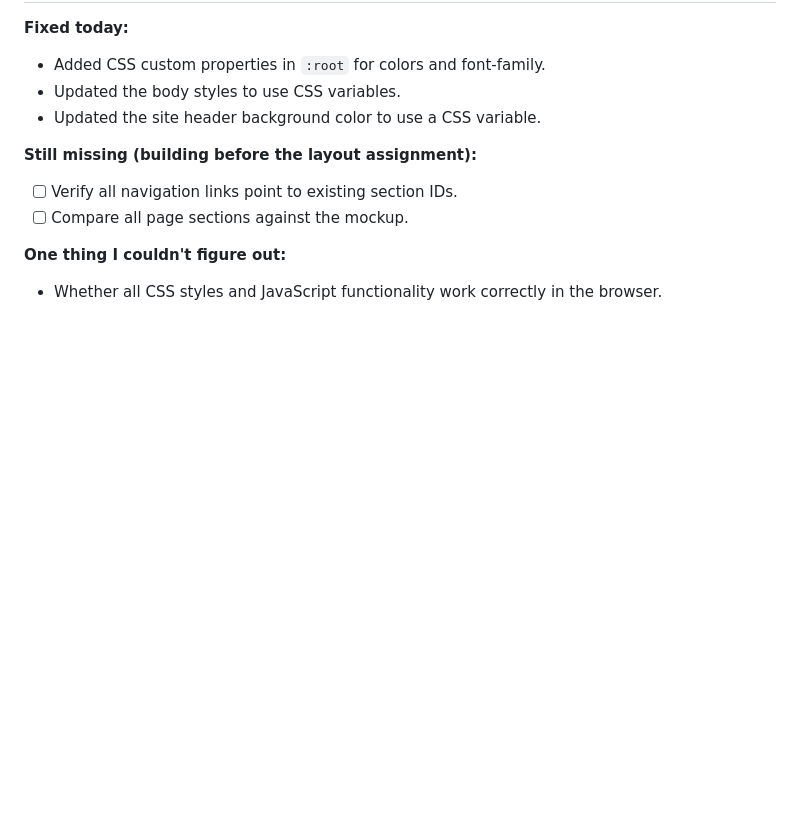
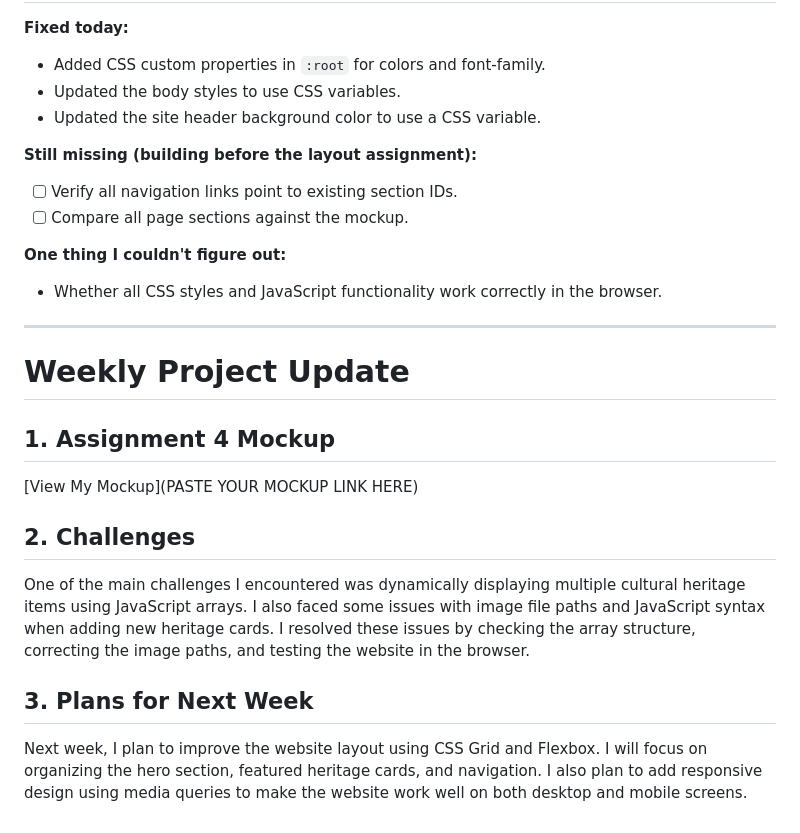
Before and after one commit to YaniTan1/f26-nyu-project-tan-yani, a Markdown page: README.md, the part around the change. GitHub-like rendering; blank space fills up the shorter version.

Commit message:
Update README with weekly project progress

```diff
--- a/README.md
+++ b/README.md
@@ -114,3 +114,19 @@ Implemented dynamic Featured Heritage cards using JavaScript and integrated them
 
 **One thing I couldn't figure out:**
 - Whether all CSS styles and JavaScript functionality work correctly in the browser.
+
+---
+
+# Weekly Project Update
+
+## 1. Assignment 4 Mockup
+
+[View My Mockup](PASTE YOUR MOCKUP LINK HERE)
+
+## 2. Challenges
+
+One of the main challenges I encountered was dynamically displaying multiple cultural heritage items using JavaScript arrays. I also faced some issues with image file paths and JavaScript syntax when adding new heritage cards. I resolved these issues by checking the array structure, correcting the image paths, and testing the website in the browser.
+
+## 3. Plans for Next Week
+
+Next week, I plan to improve the website layout using CSS Grid and Flexbox. I will focus on organizing the hero section, featured heritage cards, and navigation. I also plan to add responsive design using media queries to make the website work well on both desktop and mobile screens.
```
